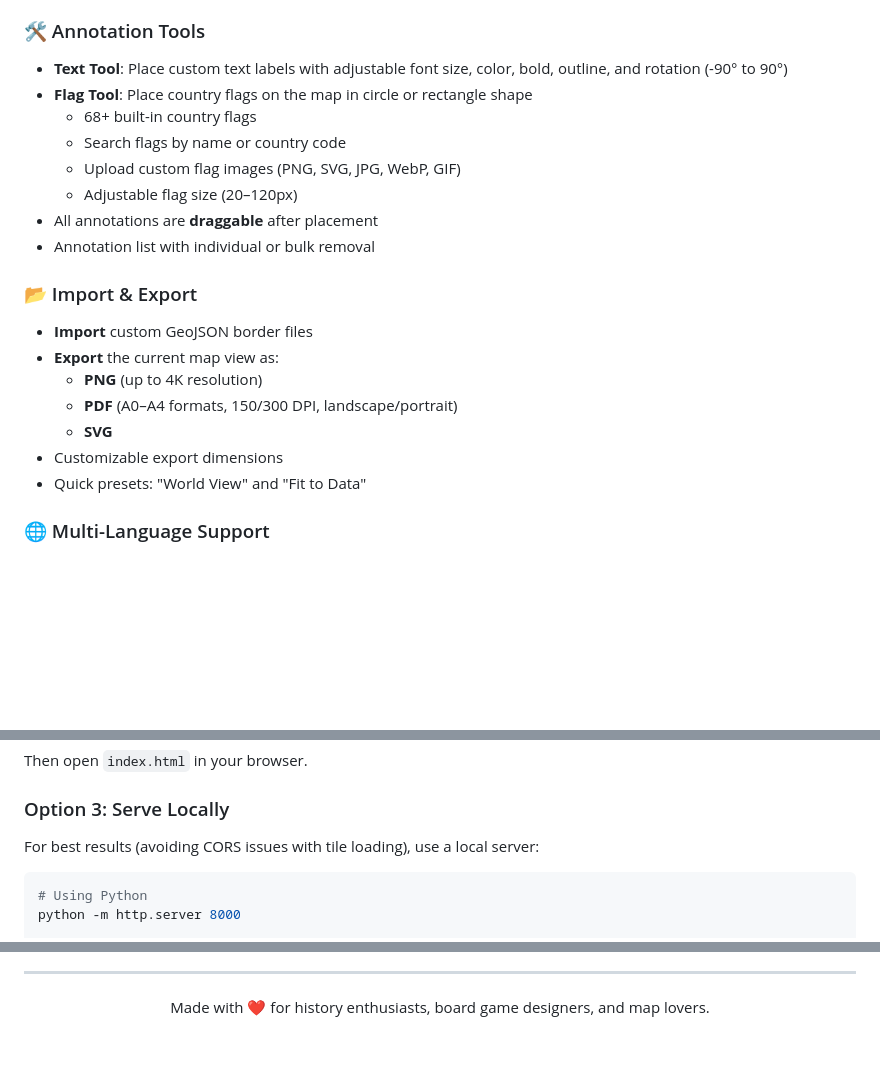
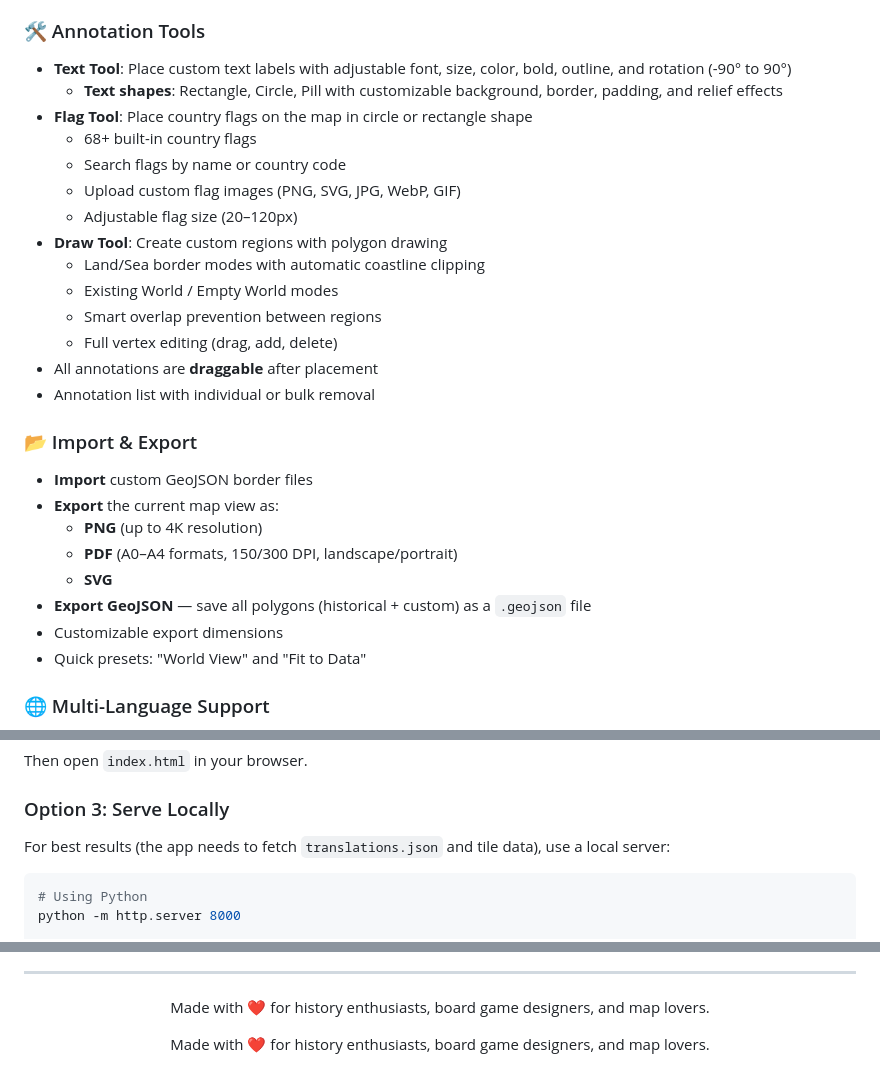
Before and after one commit to paulvern/Histboard, a Markdown page: README.md, 3 parts joined by grey strips. GitHub-like rendering; blank space fills up the shorter version.

````diff
--- a/README.md
+++ b/README.md
@@ -40,12 +71,18 @@
 - Reset all colors to defaults
 
 ### 🛠️ Annotation Tools
-- **Text Tool**: Place custom text labels with adjustable font size, color, bold, outline, and rotation (-90° to 90°)
+- **Text Tool**: Place custom text labels with adjustable font, size, color, bold, outline, and rotation (-90° to 90°)
+  - **Text shapes**: Rectangle, Circle, Pill with customizable background, border, padding, and relief effects
 - **Flag Tool**: Place country flags on the map in circle or rectangle shape
   - 68+ built-in country flags
   - Search flags by name or country code
   - Upload custom flag images (PNG, SVG, JPG, WebP, GIF)
   - Adjustable flag size (20–120px)
+- **Draw Tool**: Create custom regions with polygon drawing
+  - Land/Sea border modes with automatic coastline clipping
+  - Existing World / Empty World modes
+  - Smart overlap prevention between regions
+  - Full vertex editing (drag, add, delete)
 - All annotations are **draggable** after placement
 - Annotation list with individual or bulk removal
 
@@ -55,6 +92,7 @@
   - **PNG** (up to 4K resolution)
   - **PDF** (A0–A4 formats, 150/300 DPI, landscape/portrait)
   - **SVG**
+- **Export GeoJSON** — save all polygons (historical + custom) as a `.geojson` file
 - Customizable export dimensions
 - Quick presets: "World View" and "Fit to Data"
 
@@ -100,7 +140,7 @@ cd histboard
 Then open `index.html` in your browser.
 
 ### Option 3: Serve Locally
-For best results (avoiding CORS issues with tile loading), use a local server:
+For best results (the app needs to fetch `translations.json` and tile data), use a local server:
 
 ```bash
 # Using Python
@@ -206,3 +258,7 @@ Contributions are welcome! Feel free to:
 <p align="center">
   Made with ❤️ for history enthusiasts, board game designers, and map lovers.
 </p>
+
+<p align="center">
+  Made with ❤️ for history enthusiasts, board game designers, and map lovers.
+</p>
````
Also changed, not shown: other parts of README.md (+63 -18 lines).
